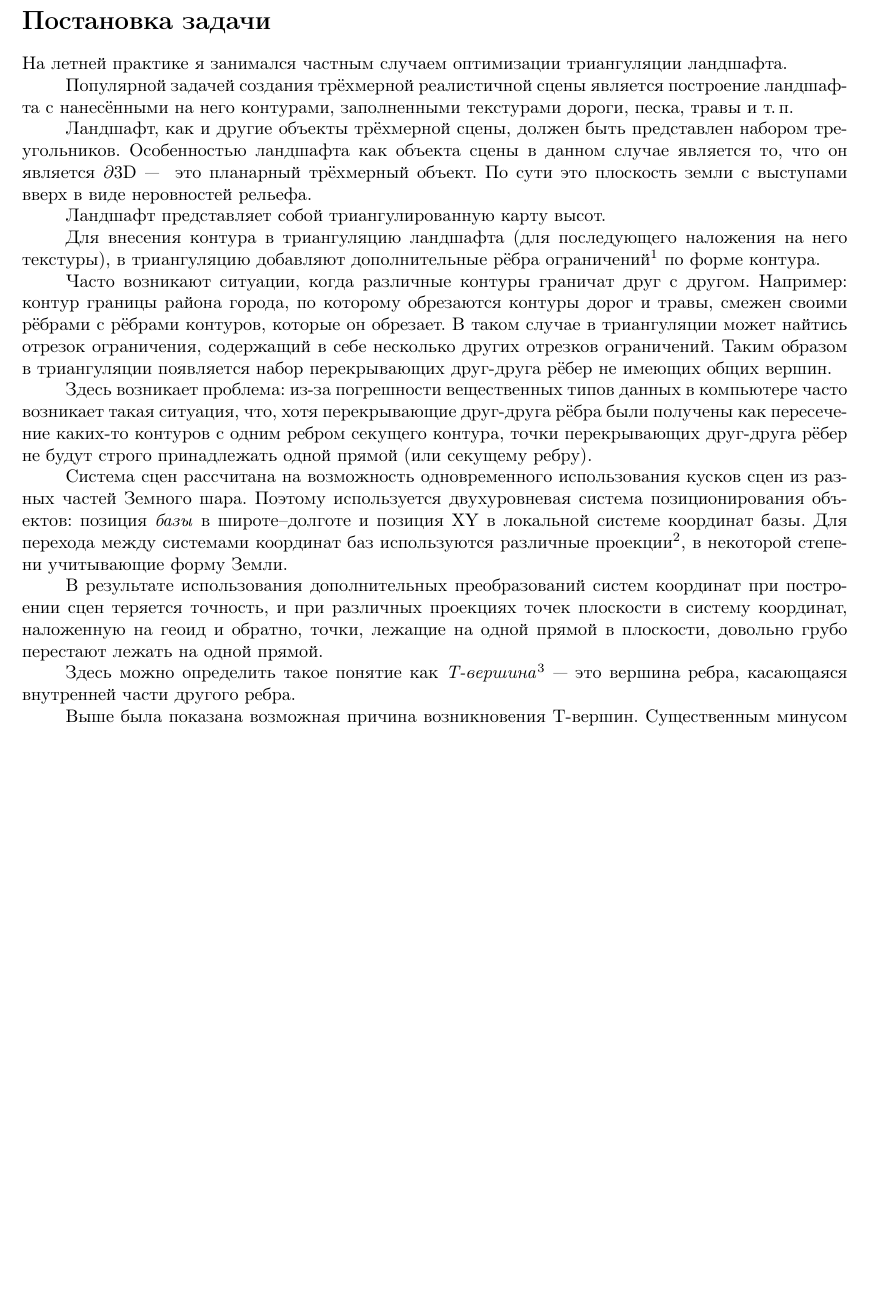
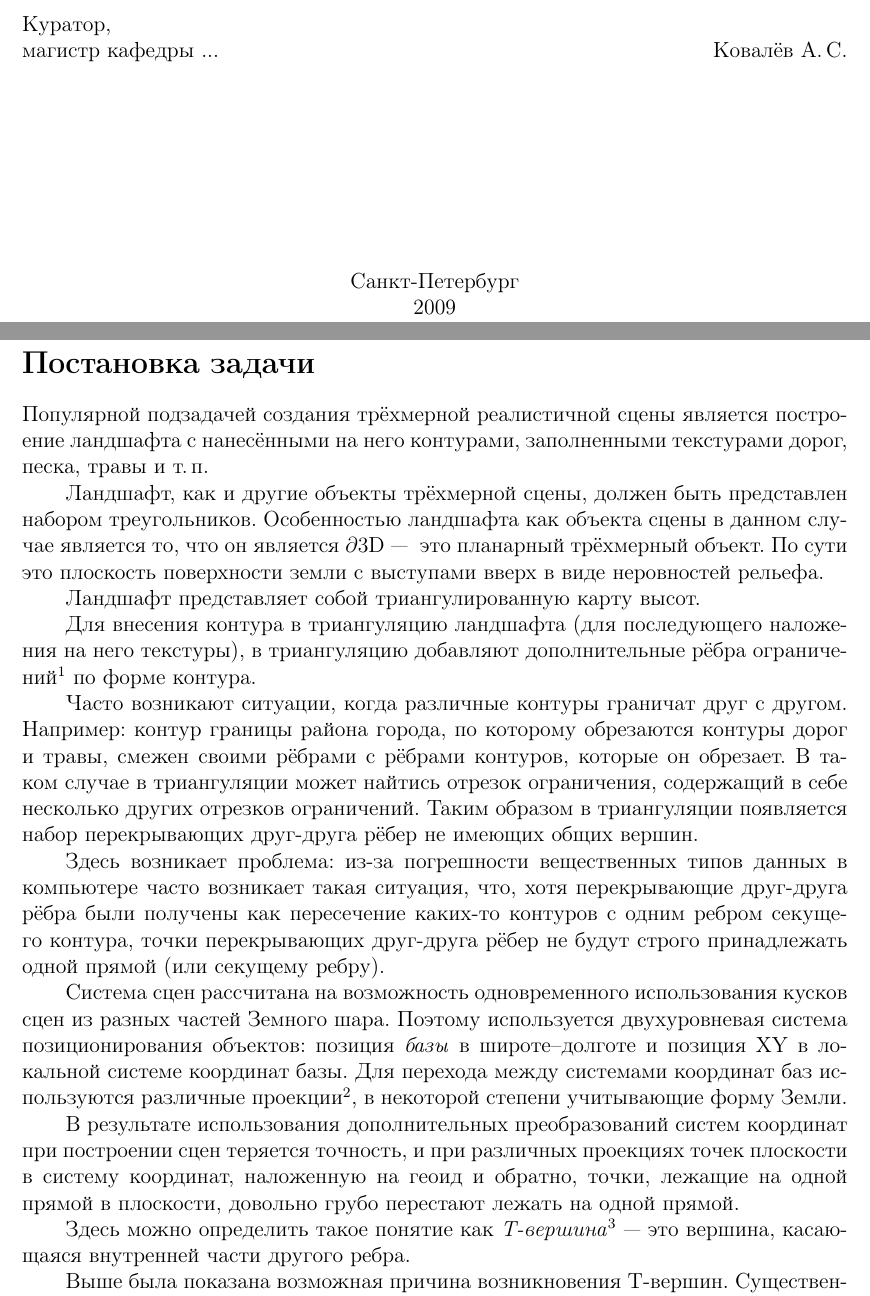
Before and after one commit to rutsky/semester07, a LaTeX document (summer_practice/report.tex): part of page 2 of 4 before the commit and two parts of pages 1 and 2 of 4 after it, the two joined at a grey line, cut at the place of the change, the shorter picture padded with empty space. Compiled offline with pdfLaTeX.

Commit message:
Summer practice: merged with changes made at work.

```diff
--- a/summer_practice/report.tex
+++ b/summer_practice/report.tex
@@ -3,7 +3,7 @@
 % Vladimir Rutsky <altsysrq@gmail.com>
 % 08.09.2009
 
-\documentclass[a4paper,10pt,titlepage]{report}
+\documentclass[a4paper,12pt,titlepage]{report}
 
 % Encoding support.
 \usepackage{ucs}
@@ -61,7 +62,18 @@
 Студента группы 4057/2 \\ Руцкого Владимира
 \end{center}
 
+\vspace{12em}
+
+\begin{flushleft}
+Куратор, \\
+магистр кафедры ...  \hfill Ковалёв~А.\,С.
+\end{flushleft}
+
 \vspace{\fill}
+
+\begin{center}
+Санкт-Петербург \\ 2009
+\end{center}
 
 \end{titlepage}
 \pagebreak
@@ -69,15 +81,13 @@
 % Content
 
 \section*{Постановка задачи}
-На летней практике я занимался частным случаем оптимизации триангуляции ландшафта.
-
-Популярной задачей создания трёхмерной реалистичной сцены является построение ландшафта
-с нанесёнными на него контурами, заполненными текстурами дороги, песка, травы и~т.\,п.
+Популярной подзадачей создания трёхмерной реалистичной сцены является построение ландшафта
+с нанесёнными на него контурами, заполненными текстурами дорог, песка, травы и~т.\,п.
 
 Ландшафт, как и другие объекты трёхмерной сцены, должен быть представлен набором треугольников.
 Особенностью ландшафта как объекта сцены в данном случае является то, что он является $\partial 3\mathrm{D}$~---~
 это планарный трёхмерный объект.
-По сути это плоскость земли с выступами вверх в виде неровностей рельефа.
+По сути это плоскость поверхности земли с выступами вверх в виде неровностей рельефа.
 
 Ландшафт представляет собой триангулированную карту высот.
 
@@ -109,7 +119,7 @@
 точки, лежащие на одной прямой в плоскости, довольно грубо перестают лежать на одной прямой.
 
 Здесь можно определить такое понятие как \textit{T-вершина}\footnote{англ.~T-vertex}~---
-это вершина ребра, касающаяся внутренней части другого ребра.
+это вершина, касающаяся внутренней части другого ребра.
 
 Выше была показана возможная причина возникновения T-вершин.
 Существенным минусом Т-вершин является то,
```
Also changed, not shown: summer_practice/report.tex (10 more changed lines).
